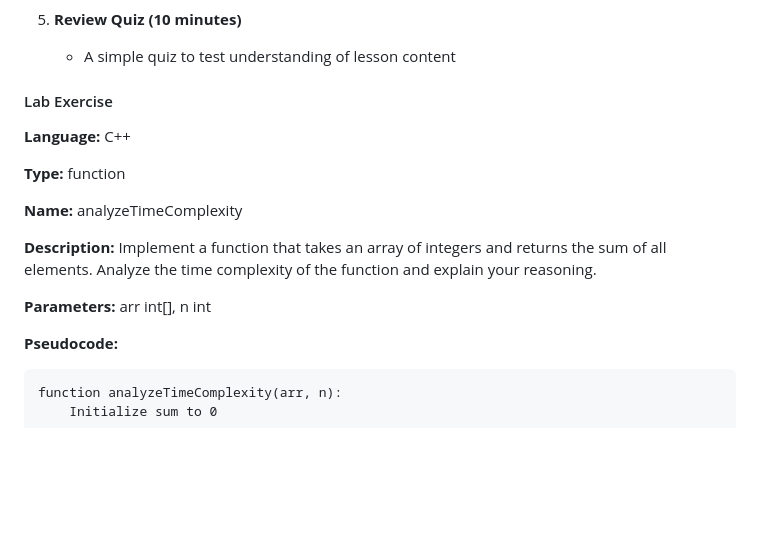
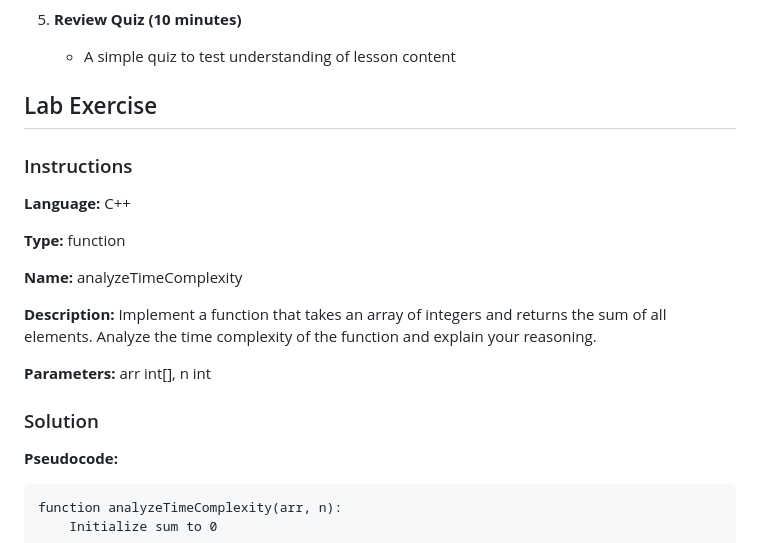
Before and after one commit to jesse318s/edu-labs-and-lessons, a Markdown page: Asymptotic Notation and Time Complexity Lesson - C++.md, the part around one of its changes. Drawn GitHub-style; blank space fills up the shorter version.

```diff
--- a/Asymptotic Notation and Time Complexity Lesson - C++.md
+++ b/Asymptotic Notation and Time Complexity Lesson - C++.md
@@ -28,7 +28,9 @@ By the end of this lab, students will understand the concepts of asymptotic nota
 5. **Review Quiz (10 minutes)**
    - A simple quiz to test understanding of lesson content
 
-#### Lab Exercise
+## Lab Exercise
+
+### Instructions
 
 **Language:**
 C++
@@ -44,6 +46,8 @@ Implement a function that takes an array of integers and returns the sum of all
 
 **Parameters:**
 arr int[], n int
+
+### Solution
 
 **Pseudocode:**
 
```
Also changed, not shown: other parts of Asymptotic Notation and Time Complexity Lesson - C++.md (+25 -25 lines), The Master Theorem Lesson - Python.md (+2 -2 lines).
